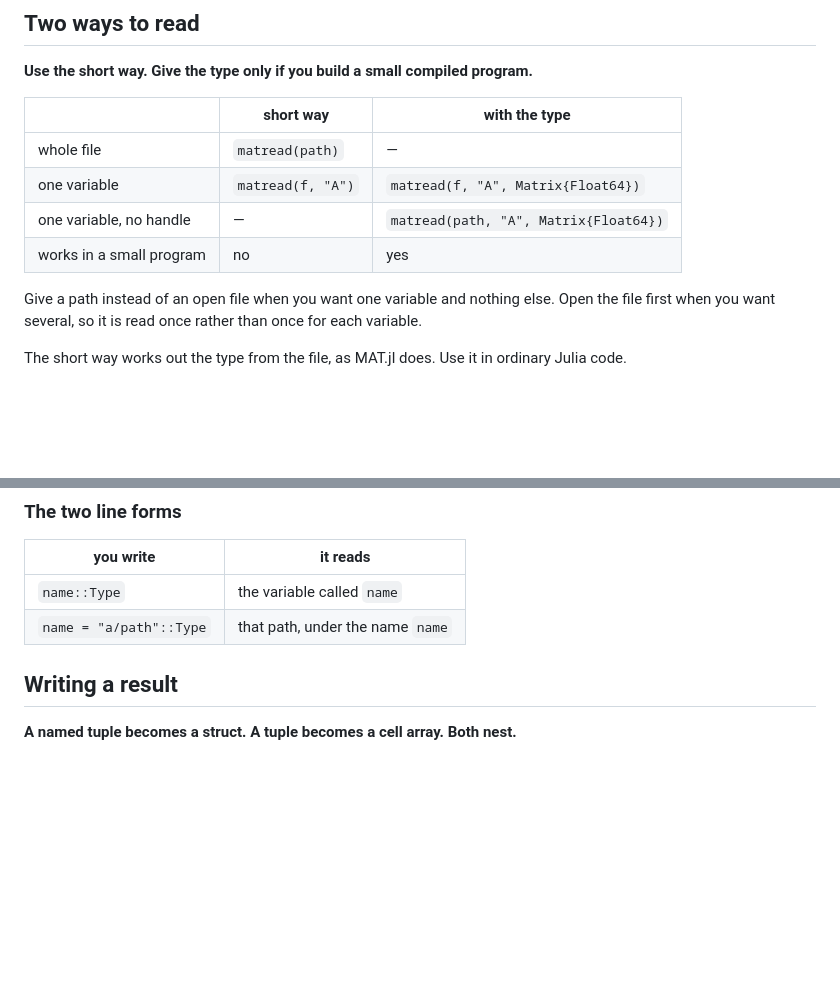
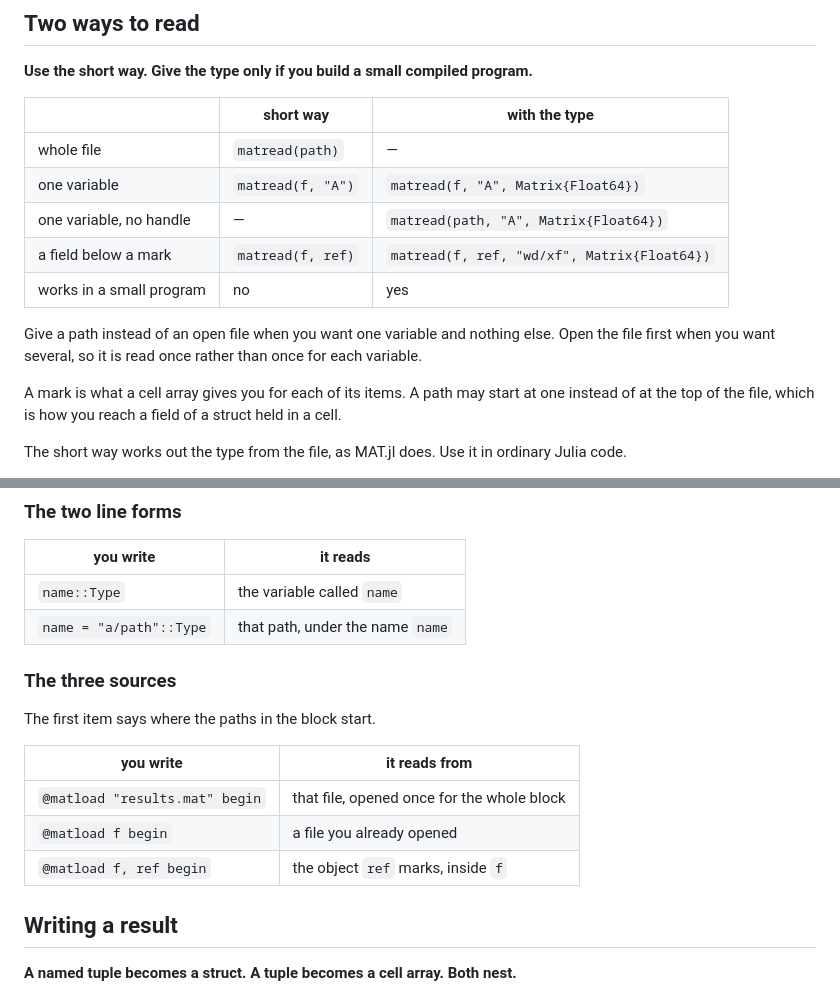
Before and after one commit to el-oso/MAT73.jl, a Markdown page: docs/src/index.md, 2 parts joined by grey strips. Rendered like a GitHub page; blank space fills up the shorter version.

Commit message:
List the mark forms in the two reading tables
The table of ways to read and the table of macro sources each described
every form but the one that starts at a mark.

Assisted-by: Claude Opus 5 <noreply@anthropic.com>

```diff
--- a/docs/src/index.md
+++ b/docs/src/index.md
@@ -49,10 +49,14 @@ it cannot do.
 | whole file | `matread(path)` | — |
 | one variable | `matread(f, "A")` | `matread(f, "A", Matrix{Float64})` |
 | one variable, no handle | — | `matread(path, "A", Matrix{Float64})` |
+| a field below a mark | `matread(f, ref)` | `matread(f, ref, "wd/xf", Matrix{Float64})` |
 | works in a small program | no | yes |
 
 Give a path instead of an open file when you want one variable and nothing else. Open the
 file first when you want several, so it is read once rather than once for each variable.
+
+A mark is what a cell array gives you for each of its items. A path may start at one instead of
+at the top of the file, which is how you reach a field of a struct held in a cell.
 
 The short way works out the type from the file, as MAT.jl does. Use it in ordinary Julia code.
 
@@ -200,6 +204,16 @@ v.A
 |---|---|
 | `name::Type` | the variable called `name` |
 | `name = "a/path"::Type` | that path, under the name `name` |
+
+### The three sources
+
+The first item says where the paths in the block start.
+
+| you write | it reads from |
+|---|---|
+| `@matload "results.mat" begin` | that file, opened once for the whole block |
+| `@matload f begin` | a file you already opened |
+| `@matload f, ref begin` | the object `ref` marks, inside `f` |
 
 ## Writing a result
 
```
